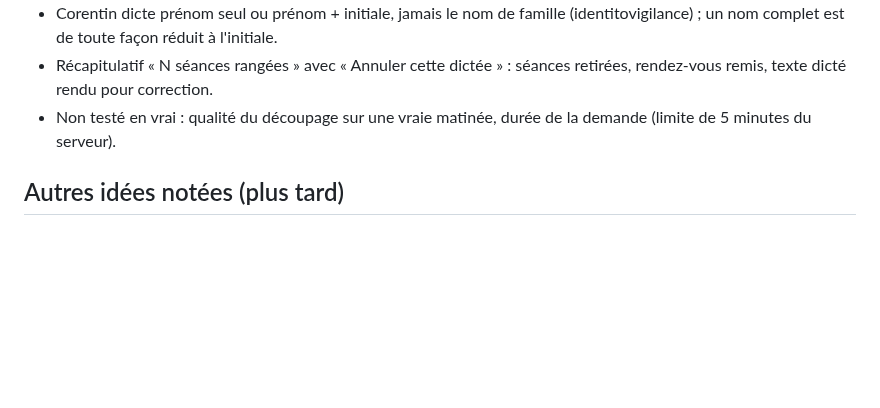
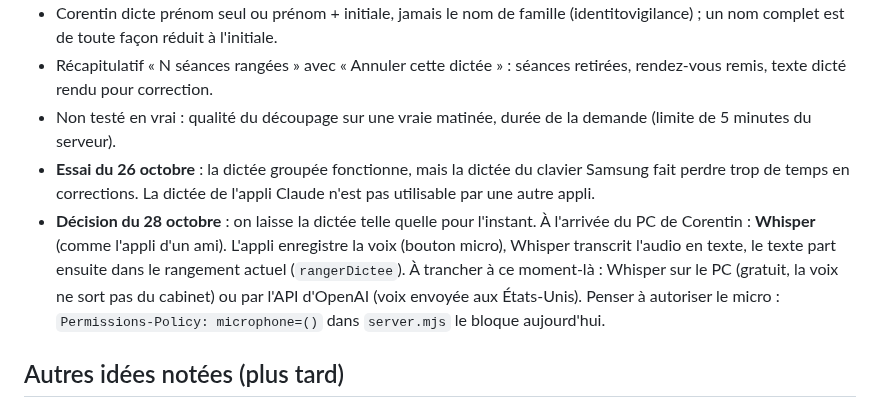
Before and after one commit to corentin-pinas/Projet-1, a Markdown page: REPRISE.md, the part around the change. GitHub-like rendering; blank space fills up the shorter version.

Commit message:
Point de reprise : dictée par Whisper à l'arrivée du PC
Co-Authored-By: Claude Opus 5.5 <noreply@anthropic.com>
Claude-Session: https://claude.ai/code/session_0147NshzaCmTb4efD6G6d9g4

```diff
--- a/REPRISE.md
+++ b/REPRISE.md
@@ -79,6 +79,8 @@ Appli web installable (PWA) sur la tablette, **installée avec Chrome** (Brave r
 - Corentin dicte prénom seul ou prénom + initiale, jamais le nom de famille (identitovigilance) ; un nom complet est de toute façon réduit à l'initiale.
 - Récapitulatif « N séances rangées » avec « Annuler cette dictée » : séances retirées, rendez-vous remis, texte dicté rendu pour correction.
 - Non testé en vrai : qualité du découpage sur une vraie matinée, durée de la demande (limite de 5 minutes du serveur).
+- **Essai du 26 octobre** : la dictée groupée fonctionne, mais la dictée du clavier Samsung fait perdre trop de temps en corrections. La dictée de l'appli Claude n'est pas utilisable par une autre appli.
+- **Décision du 28 octobre** : on laisse la dictée telle quelle pour l'instant. À l'arrivée du PC de Corentin : **Whisper** (comme l'appli d'un ami). L'appli enregistre la voix (bouton micro), Whisper transcrit l'audio en texte, le texte part ensuite dans le rangement actuel (`rangerDictee`). À trancher à ce moment-là : Whisper sur le PC (gratuit, la voix ne sort pas du cabinet) ou par l'API d'OpenAI (voix envoyée aux États-Unis). Penser à autoriser le micro : `Permissions-Policy: microphone=()` dans `server.mjs` le bloque aujourd'hui.
 
 ## Autres idées notées (plus tard)
 
```
